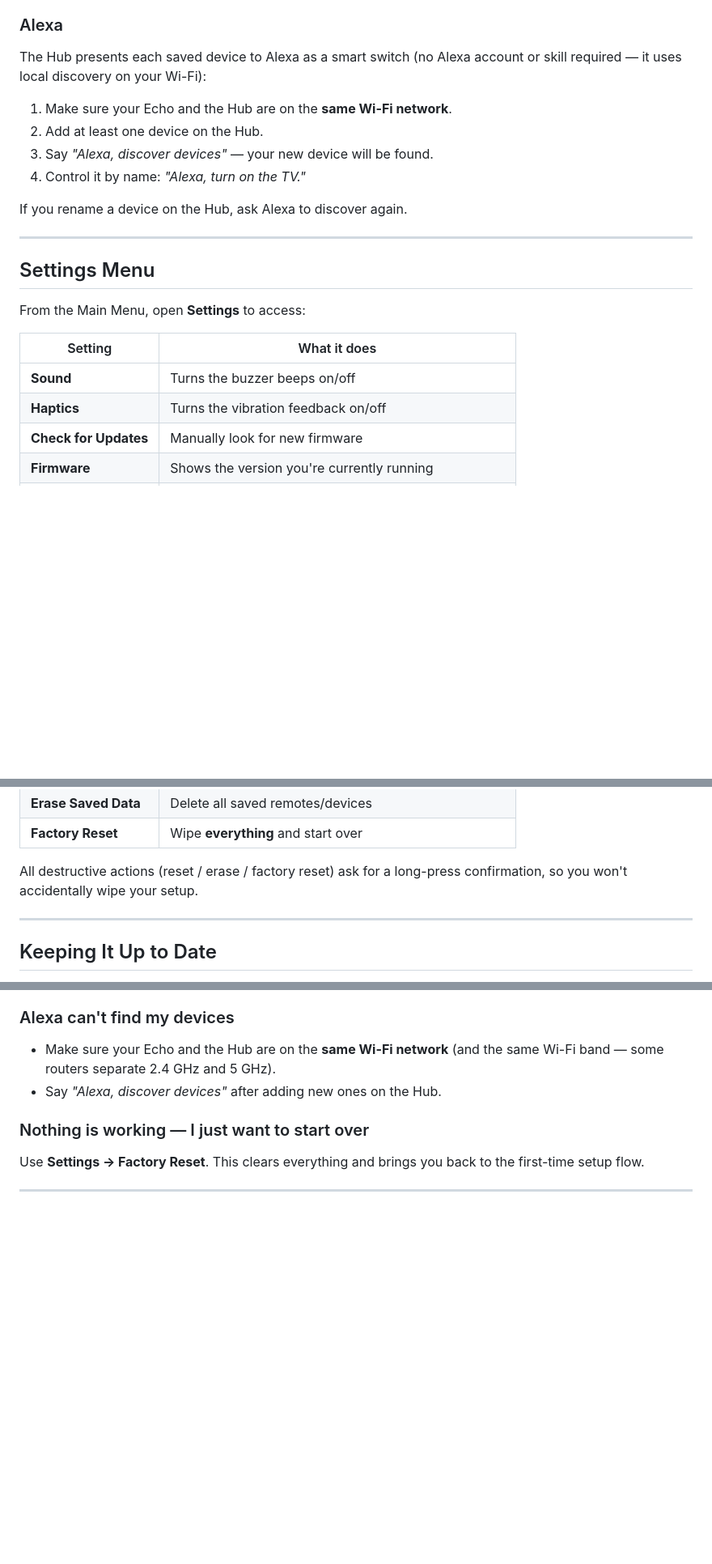
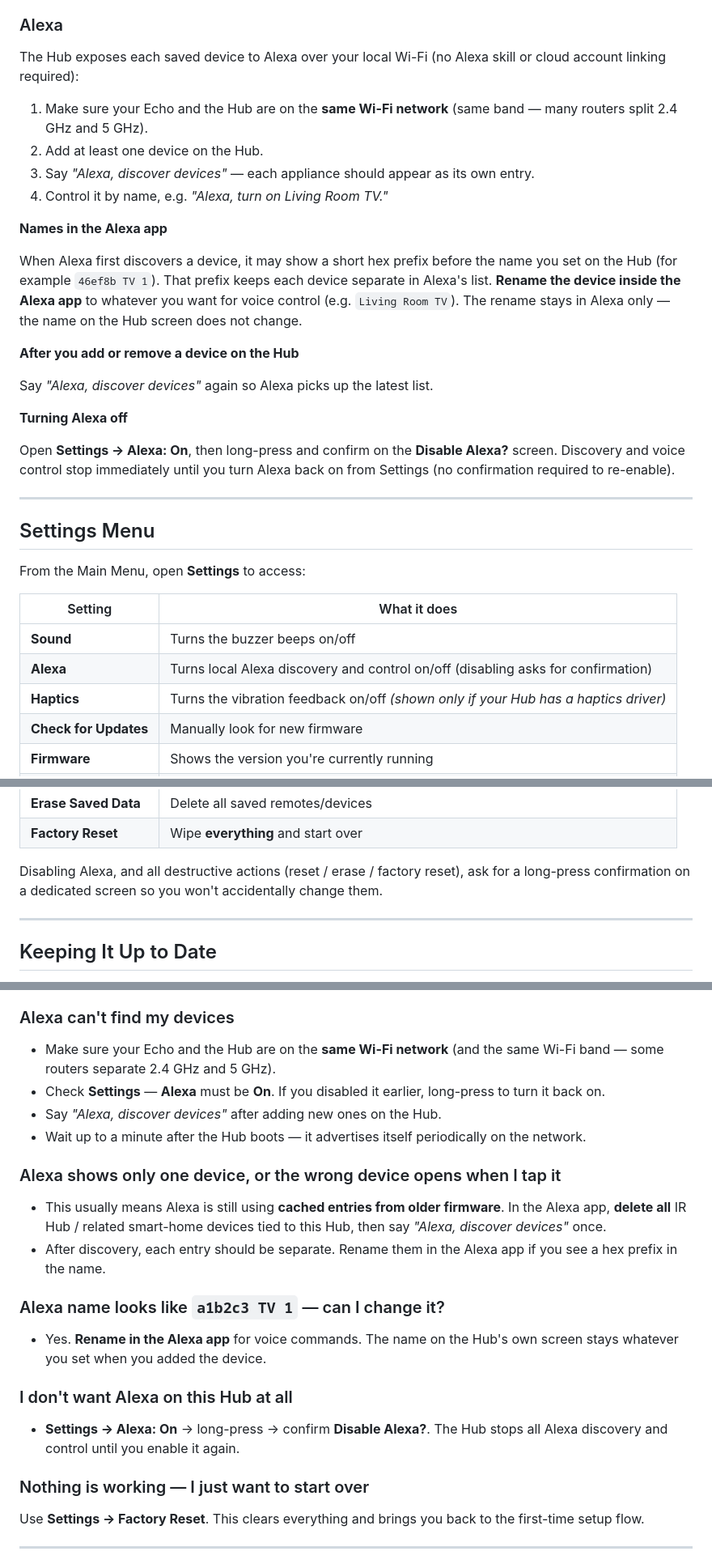
Before and after one commit to madhukartemba/ir_hub, a Markdown page: docs/HELP.md, 3 parts joined by grey strips. Shown at 81% size. Rendered like a GitHub page; blank space fills up the shorter version.

```diff
--- a/docs/HELP.md
+++ b/docs/HELP.md
@@ -131,14 +133,24 @@ If you have a Home Assistant install with an MQTT broker (e.g. Mosquitto), the H
 
 ### Alexa
 
-The Hub presents each saved device to Alexa as a smart switch (no Alexa account or skill required — it uses local discovery on your Wi-Fi):
+The Hub exposes each saved device to Alexa over your local Wi-Fi (no Alexa skill or cloud account linking required):
 
-1. Make sure your Echo and the Hub are on the **same Wi-Fi network**.
+1. Make sure your Echo and the Hub are on the **same Wi-Fi network** (same band — many routers split 2.4 GHz and 5 GHz).
 2. Add at least one device on the Hub.
-3. Say *"Alexa, discover devices"* — your new device will be found.
-4. Control it by name: *"Alexa, turn on the TV."*
+3. Say *"Alexa, discover devices"* — each appliance should appear as its own entry.
+4. Control it by name, e.g. *"Alexa, turn on Living Room TV."*
 
-If you rename a device on the Hub, ask Alexa to discover again.
+**Names in the Alexa app**
+
+When Alexa first discovers a device, it may show a short hex prefix before the name you set on the Hub (for example `46ef8b TV 1`). That prefix keeps each device separate in Alexa's list. **Rename the device inside the Alexa app** to whatever you want for voice control (e.g. `Living Room TV`). The rename stays in Alexa only — the name on the Hub screen does not change.
+
+**After you add or remove a device on the Hub**
+
+Say *"Alexa, discover devices"* again so Alexa picks up the latest list.
+
+**Turning Alexa off**
+
+Open **Settings -> Alexa: On**, then long-press and confirm on the **Disable Alexa?** screen. Discovery and voice control stop immediately until you turn Alexa back on from Settings (no confirmation required to re-enable).
 
 ---
 
@@ -149,7 +161,8 @@ From the Main Menu, open **Settings** to access:
 | Setting | What it does |
 |---|---|
 | **Sound** | Turns the buzzer beeps on/off |
-| **Haptics** | Turns the vibration feedback on/off |
+| **Alexa** | Turns local Alexa discovery and control on/off (disabling asks for confirmation) |
+| **Haptics** | Turns the vibration feedback on/off *(shown only if your Hub has a haptics driver)* |
 | **Check for Updates** | Manually look for new firmware |
 | **Firmware** | Shows the version you're currently running |
 | **Last check** | When the Hub last looked for an update |
@@ -160,7 +173,7 @@ From the Main Menu, open **Settings** to access:
 | **Erase Saved Data** | Delete all saved remotes/devices |
 | **Factory Reset** | Wipe **everything** and start over |
 
-All destructive actions (reset / erase / factory reset) ask for a long-press confirmation, so you won't accidentally wipe your setup.
+Disabling Alexa, and all destructive actions (reset / erase / factory reset), ask for a long-press confirmation on a dedicated screen so you won't accidentally change them.
 
 ---
 
@@ -237,7 +281,19 @@ The Hub dims the screen after a few seconds of inactivity to save power. **Click
 
 ### Alexa can't find my devices
 - Make sure your Echo and the Hub are on the **same Wi-Fi network** (and the same Wi-Fi band — some routers separate 2.4 GHz and 5 GHz).
+- Check **Settings** — **Alexa** must be **On**. If you disabled it earlier, long-press to turn it back on.
 - Say *"Alexa, discover devices"* after adding new ones on the Hub.
+- Wait up to a minute after the Hub boots — it advertises itself periodically on the network.
+
+### Alexa shows only one device, or the wrong device opens when I tap it
+- This usually means Alexa is still using **cached entries from older firmware**. In the Alexa app, **delete all** IR Hub / related smart-home devices tied to this Hub, then say *"Alexa, discover devices"* once.
+- After discovery, each entry should be separate. Rename them in the Alexa app if you see a hex prefix in the name.
+
+### Alexa name looks like `a1b2c3 TV 1` — can I change it?
+- Yes. **Rename in the Alexa app** for voice commands. The name on the Hub's own screen stays whatever you set when you added the device.
+
+### I don't want Alexa on this Hub at all
+- **Settings -> Alexa: On** → long-press → confirm **Disable Alexa?**. The Hub stops all Alexa discovery and control until you enable it again.
 
 ### Nothing is working — I just want to start over
 Use **Settings -> Factory Reset**. This clears everything and brings you back to the first-time setup flow.
```
Also changed, not shown: other parts of docs/HELP.md (+37 -4 lines).
